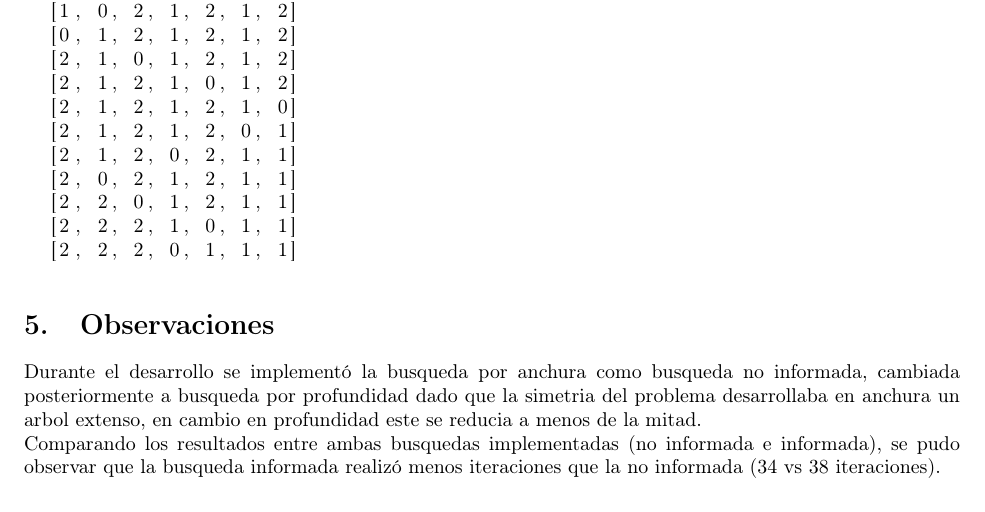
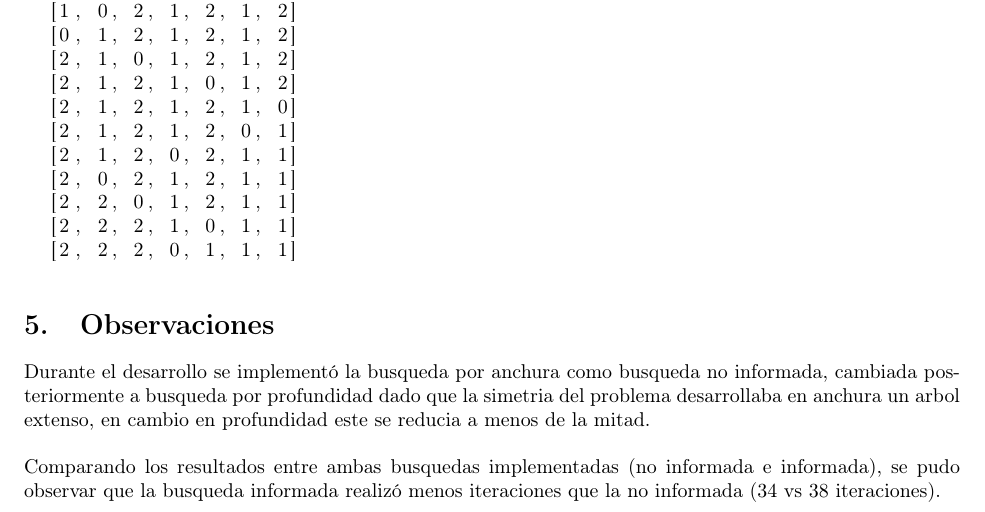
Before and after one commit to Ezfeik/Parcial-1-IA, a LaTeX document (report/report.tex): part of page 5 of 5, cut so that both start at the same text. Compiled offline with pdfLaTeX.

Commit message:
Update: pdf

```diff
--- a/report/report.tex
+++ b/report/report.tex
@@ -200,7 +200,7 @@ Tree print:
 
 Durante el desarrollo se implementó la busqueda por anchura como busqueda no informada,
 cambiada posteriormente a busqueda por profundidad dado que la simetria del problema desarrollaba en
-anchura un arbol extenso, en cambio en profundidad este se reducia a menos de la mitad.
+anchura un arbol extenso, en cambio en profundidad este se reducia a menos de la mitad.\\
 
 Comparando los resultados entre ambas busquedas implementadas (no informada e informada),
 se pudo observar que la busqueda informada realizó menos iteraciones que la no informada (34 vs 38 iteraciones).
```
Also changed, not shown: report/report.pdf.
